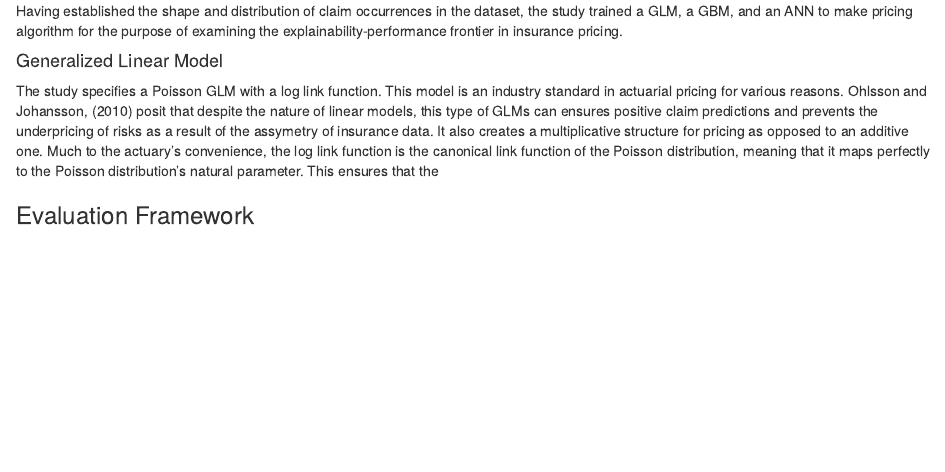
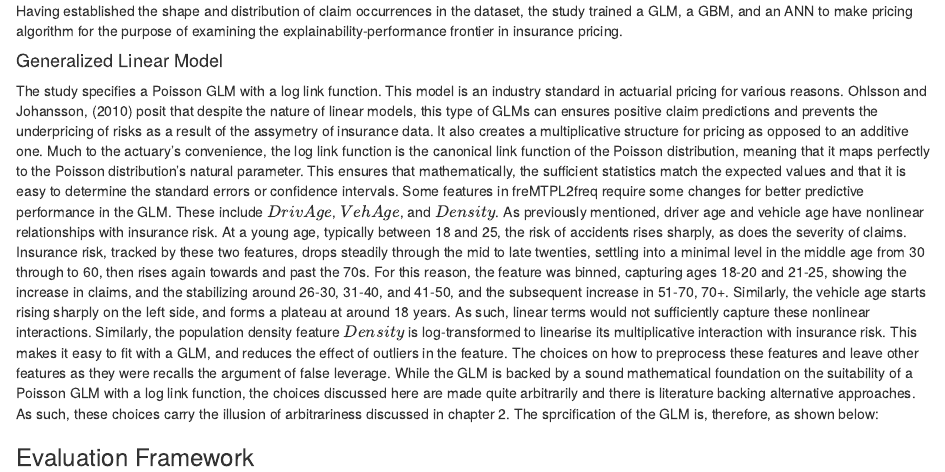
Before and after one commit to moffat-kagiri/explainability-vs-performance, an R Markdown document (notebooks/data-analysis.Rmd): the page in a window 1100 px wide, from 4390 px down. Rendered offline with R 4.5, knitr and Pandoc, with nearby package versions; some code elsewhere in the file could not run offline.

Commit message:
C3 Update
GLM discussion done, awaiting code

````diff
--- a/notebooks/data-analysis.Rmd
+++ b/notebooks/data-analysis.Rmd
@@ -372,7 +373,13 @@ test <- test %>% select(-HasClaim)
 Having established the shape and distribution of claim occurrences in the dataset, the study trained a GLM, a GBM, and an ANN to make pricing algorithm for the purpose of examining the explainability-performance frontier in insurance pricing.
 
 #### Generalized Linear Model
-The study specifies a Poisson GLM with a log link function. This model is an industry standard in actuarial pricing for various reasons. Ohlsson and Johansson, (2010) posit that despite the nature of linear models, this type of GLMs can ensures positive claim predictions and prevents the underpricing of risks as a result of the assymetry of insurance data. It also creates a multiplicative structure for pricing as opposed to an additive one. Much to the actuary's convenience, the log link function is the canonical link function of the Poisson distribution, meaning that it maps perfectly to the Poisson distribution's natural parameter. This ensures that the
+The study specifies a Poisson GLM with a log link function. This model is an industry standard in actuarial pricing for various reasons. Ohlsson and Johansson, (2010) posit that despite the nature of linear models, this type of GLMs can ensures positive claim predictions and prevents the underpricing of risks as a result of the assymetry of insurance data. It also creates a multiplicative structure for pricing as opposed to an additive one. Much to the actuary's convenience, the log link function is the canonical link function of the Poisson distribution, meaning that it maps perfectly to the Poisson distribution's natural parameter. This ensures that mathematically, the sufficient statistics match the expected values and that it is easy to determine the standard errors or confidence intervals.
+Some features in freMTPL2freq require some changes for better predictive performance in the GLM. These include $DrivAge$, $VehAge$, and $Density$. As previously mentioned, driver age and vehicle age have nonlinear relationships with insurance risk. At a young age, typically between 18 and 25, the risk of accidents rises sharply, as does the severity of claims. Insurance risk, tracked by these two features, drops steadily through the mid to late twenties, settling into a minimal level in the middle age from 30 through to 60, then rises again towards and past the 70s. For this reason, the feature was binned, capturing ages 18-20 and 21-25, showing the increase in claims, and the stabilizing around 26-30, 31-40, and 41-50, and the subsequent increase in 51-70, 70+. Similarly, the vehicle age starts rising sharply on the left side, and forms a plateau at around 18 years. As such, linear terms would not sufficiently capture these nonlinear interactions. Similarly, the population density feature $Density$ is log-transformed to linearise its multiplicative interaction with insurance risk. This makes it easy to fit with a GLM, and reduces the effect of outliers in the feature. The choices on how to preprocess these features and leave other features as they were recalls the argument of false leverage. While the GLM is backed by a sound mathematical foundation on the suitability of a Poisson GLM with a log link function, the choices discussed here are made quite arbitrarily and there is  literature backing alternative approaches. As such, these choices carry the illusion of arbitrariness discussed in chapter 2.
+The sprcification of the GLM is, therefore, as shown below:
+
+```{r, include=TRUE, echo = FALSE}
 
 
+```
+
 ### Evaluation Framework
````
Also changed, not shown: notebooks/data-analysis.Rmd (3 more changed lines).
